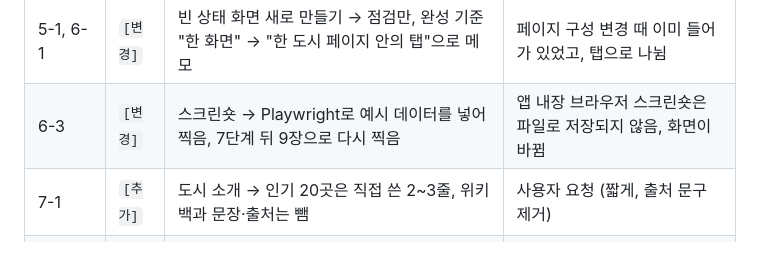
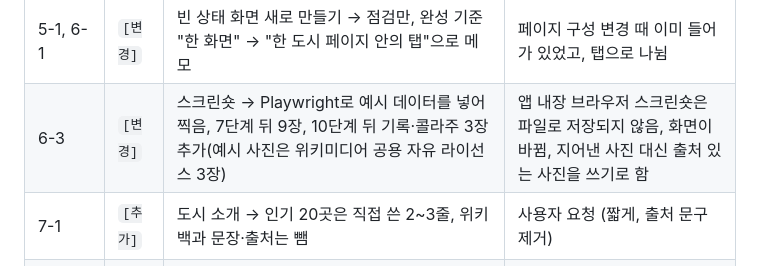
Before and after one commit to hyeeun-hub/trip-ready, a Markdown page: TODO.md, the part around the change. Rendered like a GitHub page.

```diff
--- a/TODO.md
+++ b/TODO.md
@@ -126,7 +126,7 @@
 | 4-4 | `[테스트]` | 날짜 검사에서 없는 달도 오류 없이 false, 금액 형식은 모듈에서 한 번만 만듦 | 테스트가 날짜 함수 버그를 잡음, GitHub Actions에서 시간 초과로 배포가 막힘 |
 | 2-7~10-2 | `[테스트]` | 브라우저 확인으로 고친 화면 문제 (사진 높이, 폼 위치, 금액 안내, 메모 잘림, 버튼 모양, 줄바꿈) | 앱 내장 브라우저·휴대폰 폭에서 직접 보고 발견 |
 | 5-1, 6-1 | `[변경]` | 빈 상태 화면 새로 만들기 → 점검만, 완성 기준 "한 화면" → "한 도시 페이지 안의 탭"으로 메모 | 페이지 구성 변경 때 이미 들어가 있었고, 탭으로 나뉨 |
-| 6-3 | `[변경]` | 스크린숏 → Playwright로 예시 데이터를 넣어 찍음, 7단계 뒤 9장으로 다시 찍음 | 앱 내장 브라우저 스크린숏은 파일로 저장되지 않음, 화면이 바뀜 |
+| 6-3 | `[변경]` | 스크린숏 → Playwright로 예시 데이터를 넣어 찍음, 7단계 뒤 9장, 10단계 뒤 기록·콜라주 3장 추가(예시 사진은 위키미디어 공용 자유 라이선스 3장) | 앱 내장 브라우저 스크린숏은 파일로 저장되지 않음, 화면이 바뀜, 지어낸 사진 대신 출처 있는 사진을 쓰기로 함 |
 | 7-1 | `[추가]` | 도시 소개 → 인기 20곳은 직접 쓴 2~3줄, 위키백과 문장·출처는 뺌 | 사용자 요청 (짧게, 출처 문구 제거) |
 | 7-2 | `[추가]` | 하지 않기로 한 지도 → Leaflet으로 추가 | 사용자 요청, Leaflet 추가 동의 |
 | 7-3 | `[추가]` | 도시 사진 330px → 같은 사진 고화질(500·960·1280px), 사진 출처 링크 | 사용자가 비교 예시 3가지 중 ②를 고름 |
```
Also changed, not shown: README.md (+7 -1 lines), docs/screenshots/10-journal-page.png (added), docs/screenshots/11-trip-journal.png (added), docs/screenshots/12-collage-studio.png (added).
